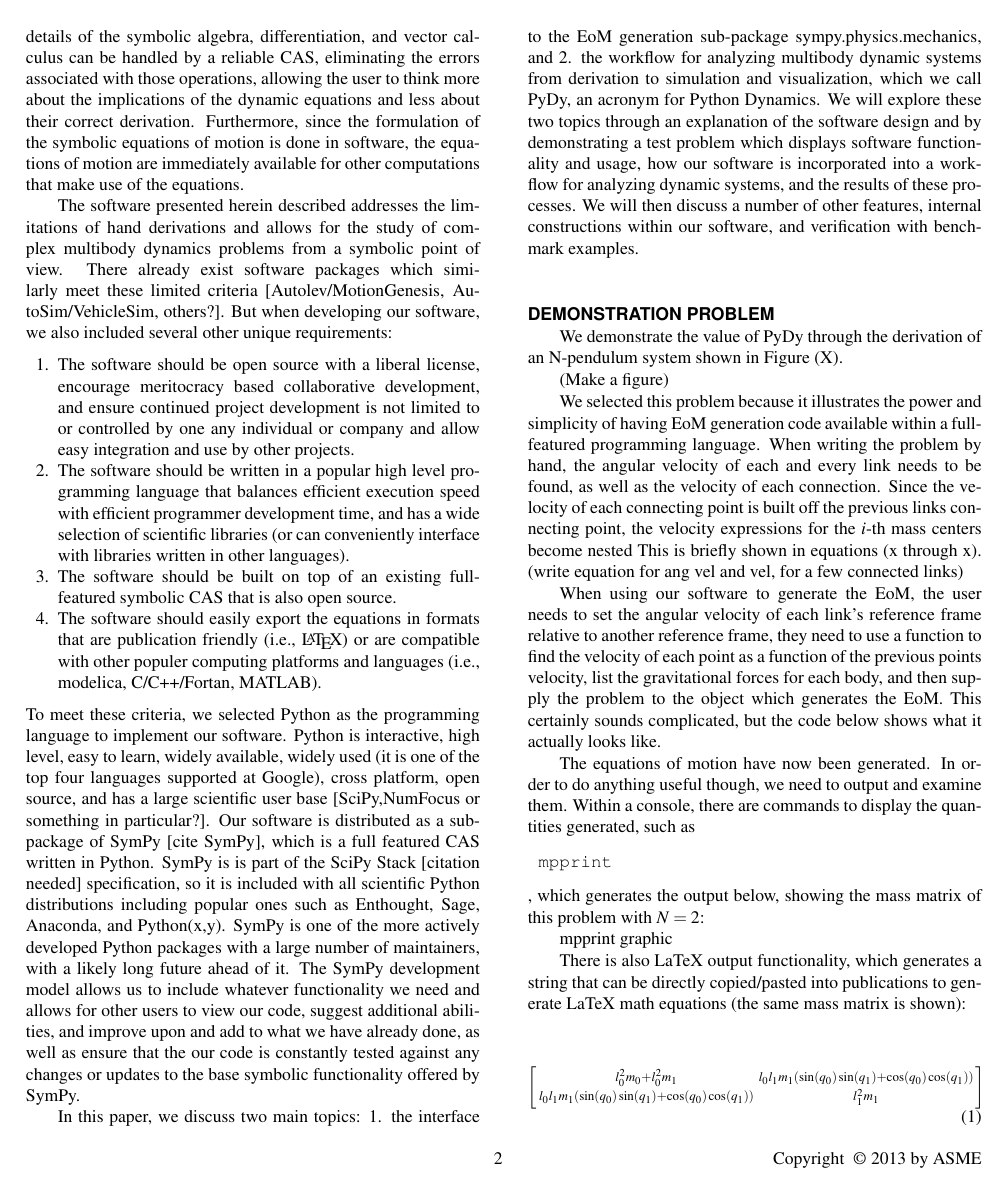
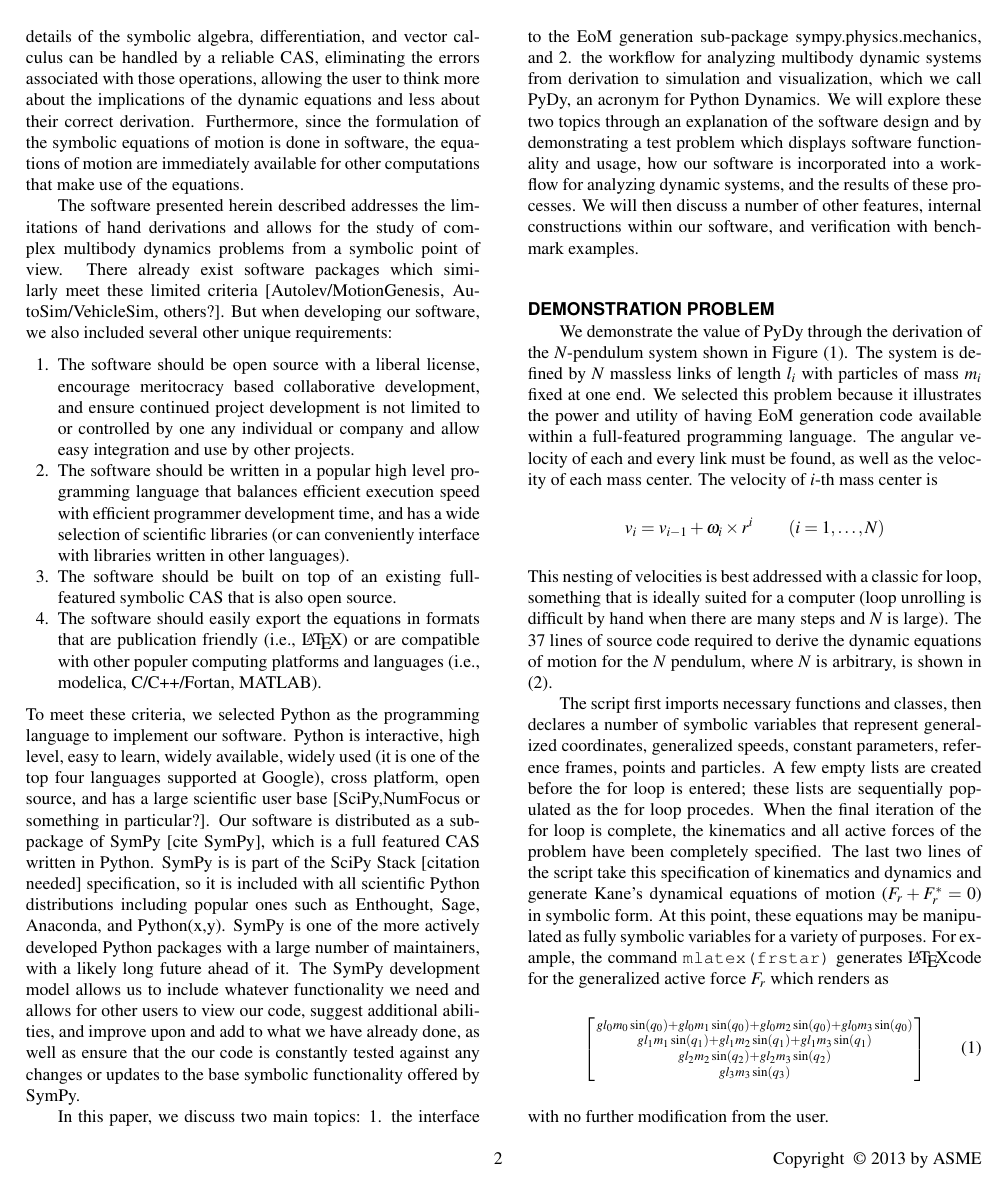
Before and after one commit to gilbertgede/idetc-2013-paper, a LaTeX document (asme2e.tex): page 2 of 5. Compiled offline with pdfLaTeX.

Commit message:
WIP:minimal derivation added.

```diff
--- a/asme2e.tex
+++ b/asme2e.tex
@@ -22,6 +22,8 @@
 \usepackage{fancyvrb}
 \usepackage{graphicx}
 \usepackage{amsmath}
+\renewcommand{\b}[1]{ \mathbf{ #1 } }
+\newcommand{\bs}[1]{ \boldsymbol{ #1 } }
 
 
 %% The class has several options
@@ -183,8 +185,38 @@ features, internal constructions within our software, and verification with
 benchmark examples.
 %%%%%%%%%%%%%%%%%%%%%%%%%%%%%%%%%%%%%%%%%%%%%%%%%%%%%%%%%%%%%%%%%%%%%%
 \section*{DEMONSTRATION PROBLEM}
-We demonstrate the value of PyDy through the derivation of an N-pendulum system
-shown in Figure (X).
+We demonstrate the value of PyDy through the derivation of the $N$-pendulum
+system shown in Figure (\ref{fig:n_pendulum}).  The system is defined by $N$
+massless links of length $l_i$ with particles of mass $m_i$ fixed at one end.
+We selected this problem because it illustrates the power and utility of having
+EoM generation code available within a full-featured programming language.  The
+angular velocity of each and every link must be found, as well as the velocity
+of each mass center.  The velocity of $i$-th mass center is
+\begin{align*}
+%\omega_i &= u_i \cdot a_z\\
+v_i &= v_{i-1} + \omega_i \times r^i \qquad (i = 1,\dots,N)
+\end{align*}
+This nesting of velocities is best addressed with a classic for loop, something
+that is ideally suited for a computer (loop unrolling is difficult by hand when
+there are many steps and $N$ is large).  The 37 lines of source code required
+to derive the dynamic equations of motion for the $N$ pendulum, where $N$ is
+arbitrary, is shown in (\ref{fig:n_pendulum_source}).
 
-(Make a figure)
+The script first imports necessary functions and classes, then declares a
+number of symbolic variables that represent generalized coordinates,
+generalized speeds, constant parameters, reference frames, points and
+particles. A few empty lists are created before the for loop is entered; these
+lists are sequentially populated as the for loop procedes.  When the final
+iteration of the for loop is complete, the kinematics and all active forces of
+the problem have been completely specified.  The last two lines of the script
+take this specification of kinematics and dynamics and generate Kane's
+dynamical equations of motion ($F_r + F_r^* = 0$) in symbolic form.  At this
+point, these equations may be manipulated as fully symbolic variables for a
+variety of purposes.  For example, the command \verb|mlatex(frstar)| generates
+\LaTeX code for the generalized active force $F_r$ which renders as
+\begin{equation}
+\left[\begin{smallmatrix}g l_{0} m_{0} \operatorname{sin}\left(q_{0}\right) + g l_{0} m_{1} \operatorname{sin}\left(q_{0}\right) + g l_{0} m_{2} \operatorname{sin}\left(q_{0}\right) + g l_{0} m_{3} \operatorname{sin}\left(q_{0}\right)\\g l_{1} m_{1} \operatorname{sin}\left(q_{1}\right) + g l_{1} m_{2} \operatorname{sin}\left(q_{1}\right) + g l_{1} m_{3} \operatorname{sin}\left(q_{1}\right)\\g l_{2} m_{2} \operatorname{sin}\left(q_{2}\right) + g l_{2} m_{3} \operatorname{sin}\left(q_{2}\right)\\g l_{3} m_{3} \operatorname{sin}\left(q_{3}\right)\end{smallmatrix}\right]
+\end{equation}
+with no further modification from the user.
+
 \begin{figure*}
@@ -194,21 +227,4 @@ joints subjected to a gravitational field.}
 \end{figure*}
-
-We selected this problem because it illustrates the power and simplicity of
-having EoM generation code available within a full-featured programming
-language.  When writing the problem by hand, the angular velocity of each and every link
-needs to be found, as well as the velocity of each connection.
-Since the velocity of each connecting point is built off the previous links
-connecting point, the velocity expressions for the $i$-th mass centers become nested
-This is briefly shown in equations (x through x).
-(write equation for ang vel and vel, for a few connected links)
-
-When using our software to generate the EoM, the user needs to set the angular
-velocity of each link’s reference frame relative to another reference frame,
-they need to use a function to find the velocity of each point as a function of
-the previous points velocity, list the gravitational forces for each body, and
-then supply the problem to the object which generates the EoM.
-This certainly sounds complicated, but the code below shows what it actually
-looks like.
 
 \begin{figure*}
 \fvset{frame=single}
@@ -216,7 +234,2 @@ looks like.
 \end{figure*}
 
-The equations of motion have now been generated.
-In order to do anything useful though, we need to output and examine them.
-Within a console, there are commands to display the quantities generated, such
-as \begin{verbatim} mpprint \end{verbatim}, which generates the output below, showing the mass matrix of this
-problem with $N=2$:
@@ -227,32 +244,15 @@ problem with $N=2$:
 %\end{figure*}
 mpprint graphic
 
-There is also LaTeX output functionality, which generates a string that can be
-directly copied/pasted into publications to generate LaTeX math equations (the
-same mass matrix is shown):
-
-\begin{equation}
-\left[\begin{smallmatrix}l_{0}^{2} m_{0} + l_{0}^{2} m_{1} & l_{0} l_{1} m_{1}
-\left(\operatorname{sin}\left(q_{0}\right) \operatorname{sin}\left(q_{1}\right)
-+ \operatorname{cos}\left(q_{0}\right)
-\operatorname{cos}\left(q_{1}\right)\right)\\l_{0} l_{1} m_{1}
-\left(\operatorname{sin}\left(q_{0}\right) \operatorname{sin}\left(q_{1}\right)
-+ \operatorname{cos}\left(q_{0}\right)
-\operatorname{cos}\left(q_{1}\right)\right) & l_{1}^{2}
-m_{1}\end{smallmatrix}\right]
-\end{equation}
-
 Another part of studying dynamic systems is simulation and visualization of the
-results.
-SymPy can only solve relatively simple ODEs internally, so the equations of
-motion generated for more complex systems need to be passed to other numerical
-integrators.
-Currently, sympy.physics.mechanics can make use of existing SymPy translation
-functions, but more advanced options to generate compiled code are being
-developed and guided by user demands.
-The SymPy translation function [lambdify] can convert symbolic expressions to a
-function using NumPy code.
-The code below (which follows the previously written code) shows this:
+results.  SymPy can only solve relatively simple ODEs internally, so the
+equations of motion generated for more complex systems need to be passed to
+other numerical integrators.  Currently, sympy.physics.mechanics can make use
+of existing SymPy translation functions, but more advanced options to generate
+compiled code are being developed and guided by user demands.  The SymPy
+translation function [lambdify] can convert symbolic expressions to a function
+using NumPy code.  The code below (which follows the previously written code)
+shows this:
 
 \begin{figure*}
 \begin{Verbatim}[frame=single]
```
Also changed, not shown: asme2e.tex (11 more changed lines), 2 other files.
